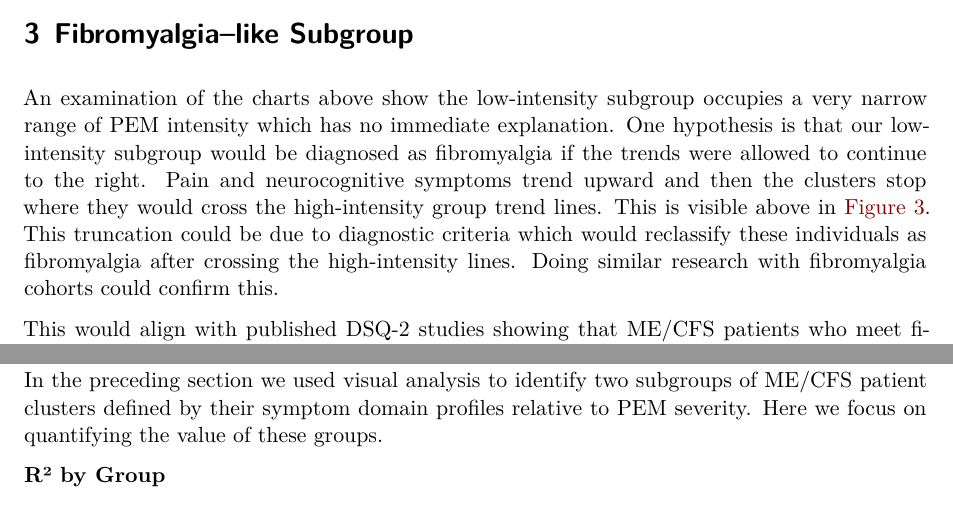
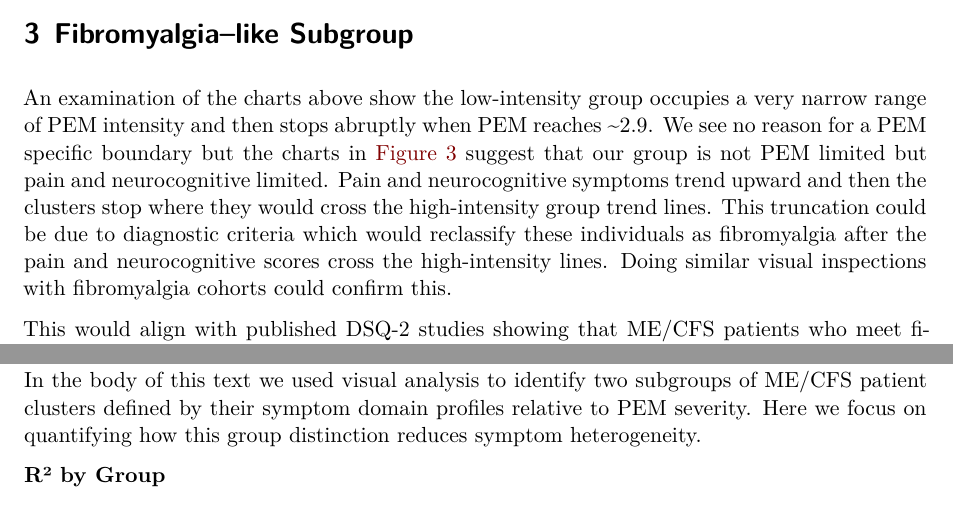
Before and after one commit to eriksquires/VaesSubgroups, a Quarto document (docs/VaesSubgroups.qmd): two parts of pages 7 and 10 of 12, joined at a grey line, cut so that both start at the same text. Rendered offline with R 4.5, knitr and Pandoc in place of Quarto, then LaTeX, with nearby package versions; some code elsewhere in the file could not run offline; a font, style sheet, LaTeX package, included part or bibliography that could not be used is replaced or left out.

Commit message:
Rewritten first paragraph of fibro subgroup

```diff
--- a/docs/VaesSubgroups.qmd
+++ b/docs/VaesSubgroups.qmd
@@ -287,7 +287,7 @@ We summarize these differences in the table below.\bigskip
 
 # Fibromyalgia–like Subgroup
 
-An examination of the charts above show the low-intensity subgroup occupies a very narrow range of PEM intensity which has no immediate explanation.  One hypothesis is that our low-intensity subgroup would be diagnosed as fibromyalgia if the trends were allowed to continue to the right.  Pain and neurocognitive symptoms trend upward and then the clusters stop where they would cross the high-intensity group trend lines. This is visible above in @fig-pain. This truncation could be due to diagnostic criteria which would reclassify these individuals as fibromyalgia after crossing the high-intensity lines. Doing similar research with fibromyalgia cohorts could confirm this.
+An examination of the charts above show the low-intensity group occupies a very narrow range of PEM intensity and then stops abruptly when PEM reaches \~2.9. We see no reason for a PEM specific boundary but the charts in @fig-pain suggest that our group is not PEM limited but pain and neurocognitive limited. Pain and neurocognitive symptoms trend upward and then the clusters stop where they would cross the high-intensity group trend lines. This truncation could be due to diagnostic criteria which would reclassify these individuals as fibromyalgia after the pain and neurocognitive scores cross the high-intensity lines. Doing similar visual inspections with fibromyalgia cohorts could confirm this.
 
 This would align with published DSQ-2 studies showing that ME/CFS patients who meet fibromyalgia criteria exhibit amplified pain and more severe post-exertional malaise compared with ME/CFS alone [@jason2015dsq2; @mcmanimen2017pem; @nature2023fm] and would also explain why our subgroup occupies such a narrow range of PEM scores compared to the overall cohort.
 
@@ -360,7 +360,7 @@ gt(rounded_vcs_tidy) %>%
 
 ## Appendix B: Regression Analysis {#sec-regression .unnumbered}
 
-In the preceding section we used visual analysis to identify two subgroups of ME/CFS patient clusters defined by their symptom domain profiles relative to PEM severity. Here we focus on quantifying the value of these groups.
+In the body of this text we used visual analysis to identify two subgroups of ME/CFS patient clusters defined by their symptom domain profiles relative to PEM severity. Here we focus on quantifying how this group distinction reduces symptom heterogeneity.
 
 **R² by Group**
 
```
Also changed, not shown: docs/VaesSubgroups.tex, 1 other file.
